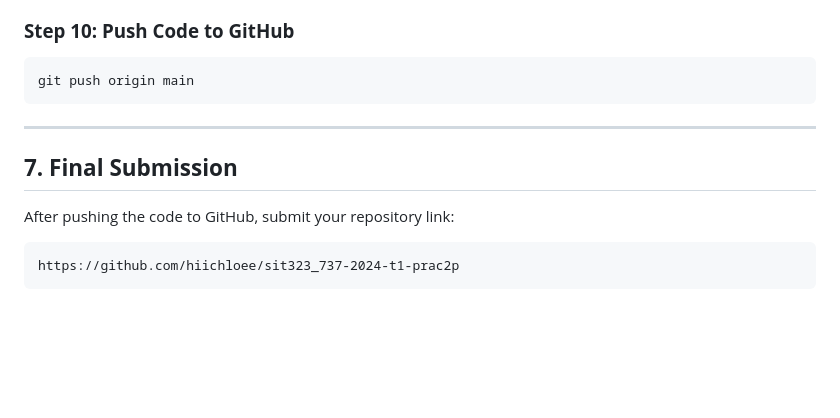
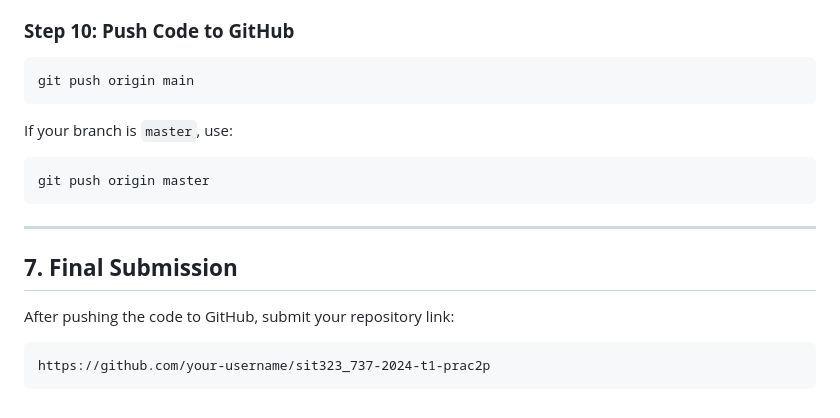
Before and after one commit to hiichloee/sit323_737-2025-t1-prac2p, a Markdown page: README.md, the part around the change. GitHub-like rendering; blank space fills up the shorter version.

````diff
--- a/README.md
+++ b/README.md
@@ -188,6 +188,11 @@ git remote add origin https://github.com/hiichloee/sit323_737-2024-t1-prac2p.git
 git push origin main
 ```
 
+If your branch is `master`, use:
+
+```sh
+git push origin master
+```
 
 ---
 
@@ -196,5 +201,5 @@ git push origin main
 After pushing the code to GitHub, submit your repository link:
 
 ```
-https://github.com/hiichloee/sit323_737-2024-t1-prac2p
+https://github.com/your-username/sit323_737-2024-t1-prac2p
 ```
````
